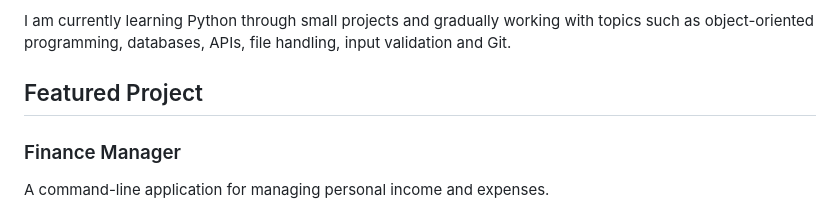
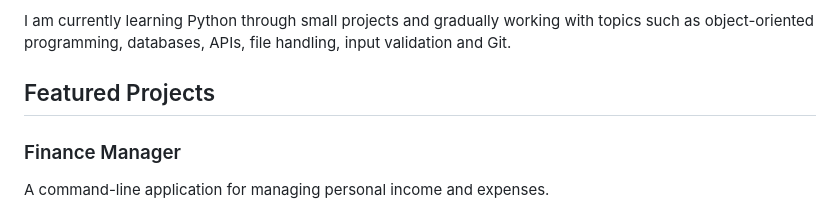
Before and after one commit to smjggmkvj2-lgtm/My-Python-learning-projects, a Markdown page: README.md, the part around the change. Drawn GitHub-style.

```diff
--- a/README.md
+++ b/README.md
@@ -4,7 +4,7 @@ A collection of Python projects I built while learning programming and improving
 
 I am currently learning Python through small projects and gradually working with topics such as object-oriented programming, databases, APIs, file handling, input validation and Git.
 
-## Featured Project
+## Featured Projects
 
 ### Finance Manager
 
```
